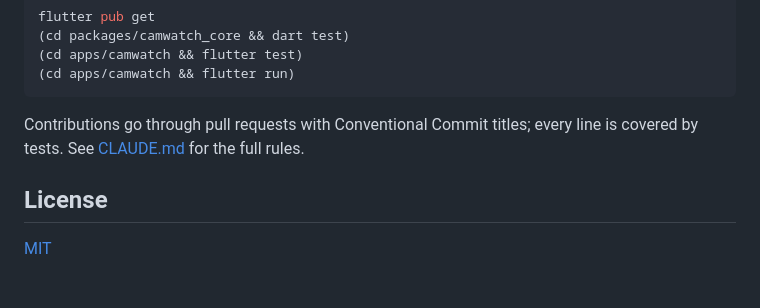
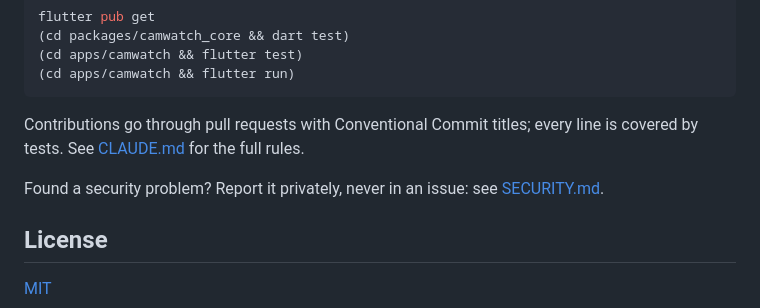
Before and after one commit to mfozmen/camwatch, a Markdown page: README.md, the part around the change. Drawn GitHub-style; blank space fills up the shorter version.

Commit message:
docs: security policy with private vulnerability reporting
Closes #16

Co-Authored-By: Claude Fable 5.1 <noreply@anthropic.com>
Claude-Session: https://claude.ai/code/session_01WbrxkJnEwLeYaifxj6s5up

```diff
--- a/README.md
+++ b/README.md
@@ -95,6 +95,9 @@ flutter pub get
 Contributions go through pull requests with Conventional Commit titles; every
 line is covered by tests. See [CLAUDE.md](CLAUDE.md) for the full rules.
 
+Found a security problem? Report it privately, never in an issue: see
+[SECURITY.md](SECURITY.md).
+
 ## License
 
 [MIT](LICENSE)
```
Also changed, not shown: SECURITY.md (added, +45 -0 lines).
